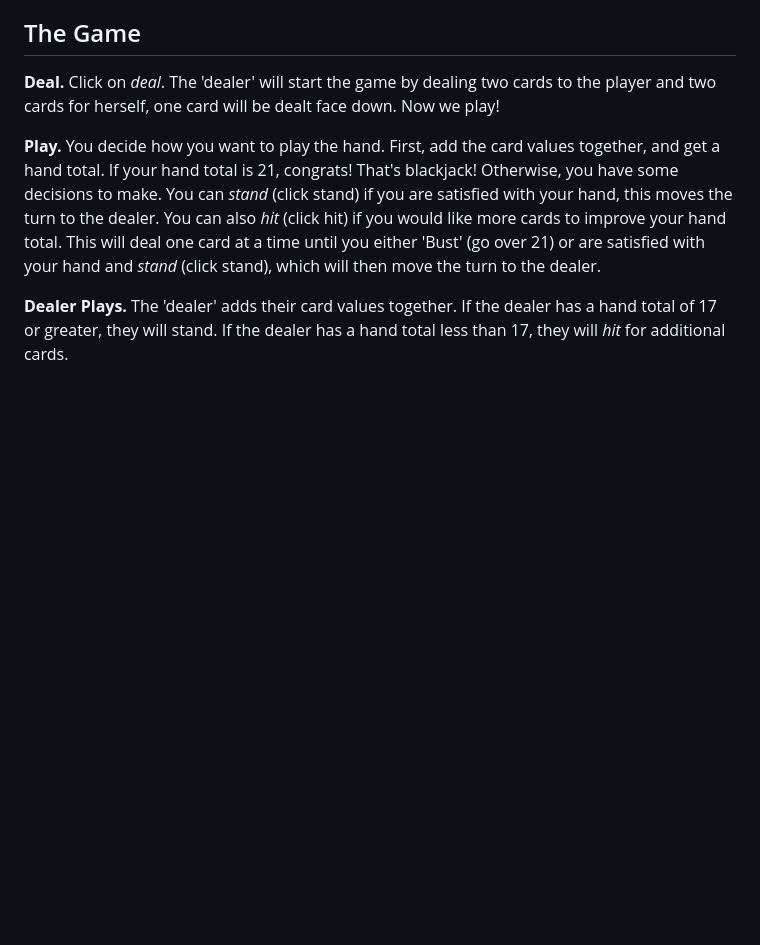
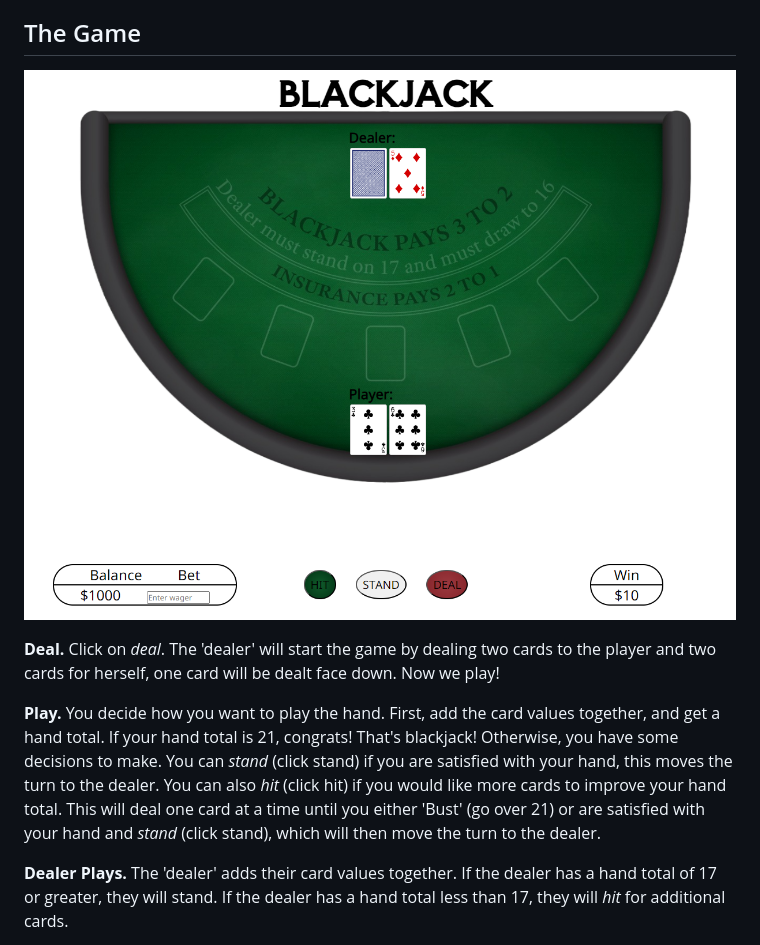
Before and after one commit to jesse-peraza/blackjack, a Markdown page: readme.md, the part around the change. Drawn GitHub-style; pictures changed too: css/blackjack.png (added); blank space fills up the shorter version.

```diff
--- a/readme.md
+++ b/readme.md
@@ -12,6 +12,8 @@ Some rules:
 3. Ace can count as 1 or 11 depending on which value helps the hand.
 
 ## The Game
+
+![Game Image](css/blackjack.png)
 
 **Deal.** Click on *_deal_*. The 'dealer' will start the game by dealing two cards to the player and two cards for herself, one card will be dealt face down. Now we play!
 
```
Also changed, not shown: css/blackjack-table.png, 2 other files.
